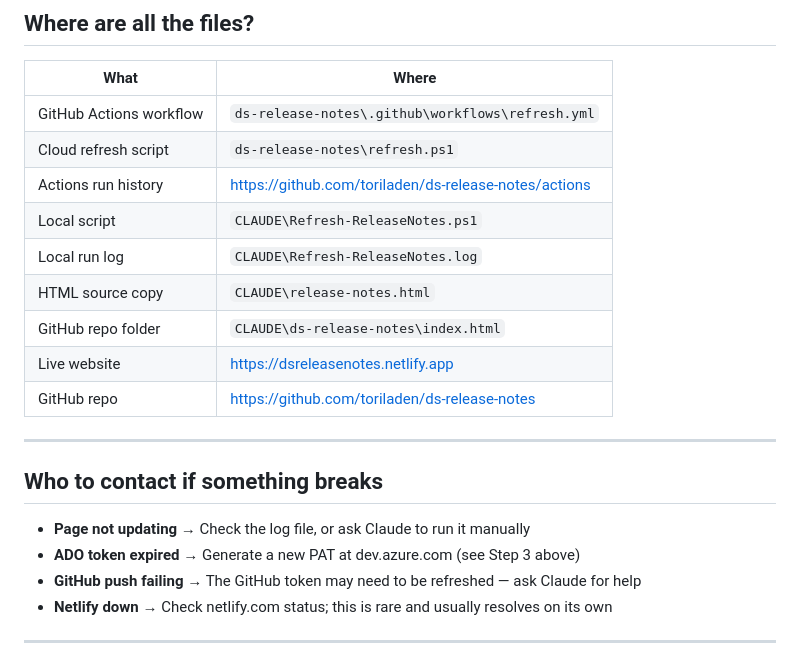
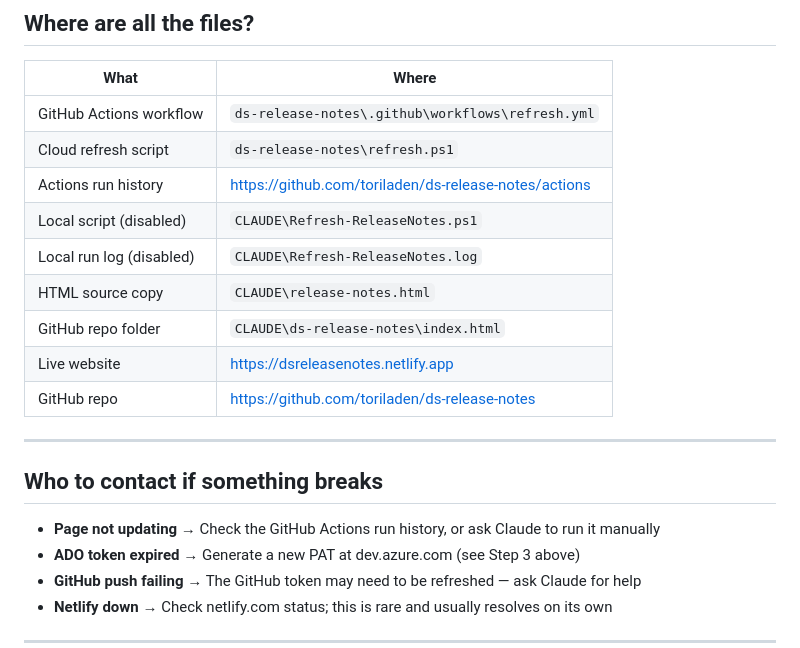
Before and after one commit to toriladen/ds-release-notes, a Markdown page: README.md, the part around one of its changes. Rendered like a GitHub page.

```diff
--- a/README.md
+++ b/README.md
@@ -89,8 +75,8 @@ If the log shows an authorization error, the ADO API token may have expired (tok
 | GitHub Actions workflow | `ds-release-notes\.github\workflows\refresh.yml` |
 | Cloud refresh script | `ds-release-notes\refresh.ps1` |
 | Actions run history | https://github.com/toriladen/ds-release-notes/actions |
-| Local script | `CLAUDE\Refresh-ReleaseNotes.ps1` |
-| Local run log | `CLAUDE\Refresh-ReleaseNotes.log` |
+| Local script (disabled) | `CLAUDE\Refresh-ReleaseNotes.ps1` |
+| Local run log (disabled) | `CLAUDE\Refresh-ReleaseNotes.log` |
 | HTML source copy | `CLAUDE\release-notes.html` |
 | GitHub repo folder | `CLAUDE\ds-release-notes\index.html` |
 | Live website | https://dsreleasenotes.netlify.app |
@@ -100,7 +86,7 @@ If the log shows an authorization error, the ADO API token may have expired (tok
 
 ## Who to contact if something breaks
 
-- **Page not updating** → Check the log file, or ask Claude to run it manually
+- **Page not updating** → Check the GitHub Actions run history, or ask Claude to run it manually
 - **ADO token expired** → Generate a new PAT at dev.azure.com (see Step 3 above)
 - **GitHub push failing** → The GitHub token may need to be refreshed — ask Claude for help
 - **Netlify down** → Check netlify.com status; this is rare and usually resolves on its own
```
Also changed, not shown: other parts of README.md (+10 -24 lines).
